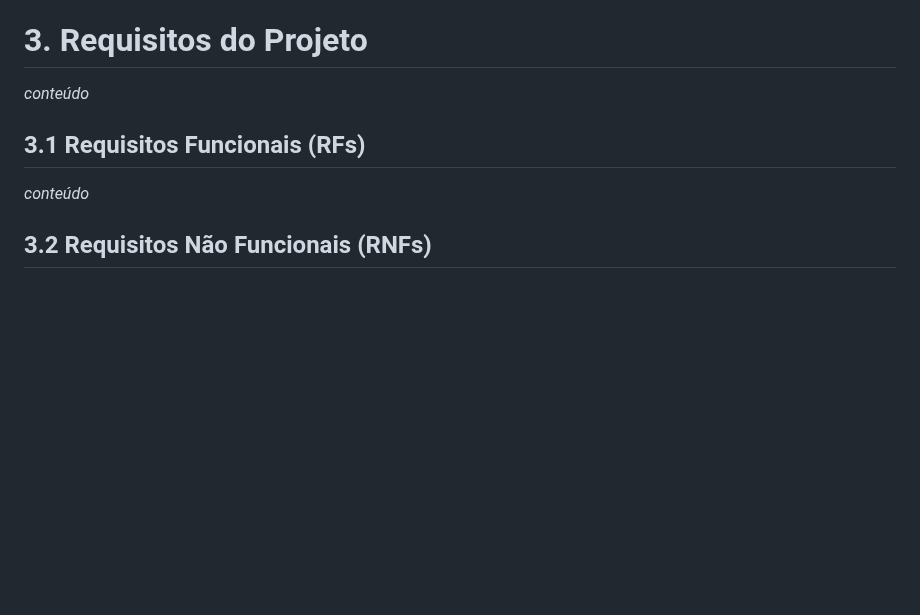
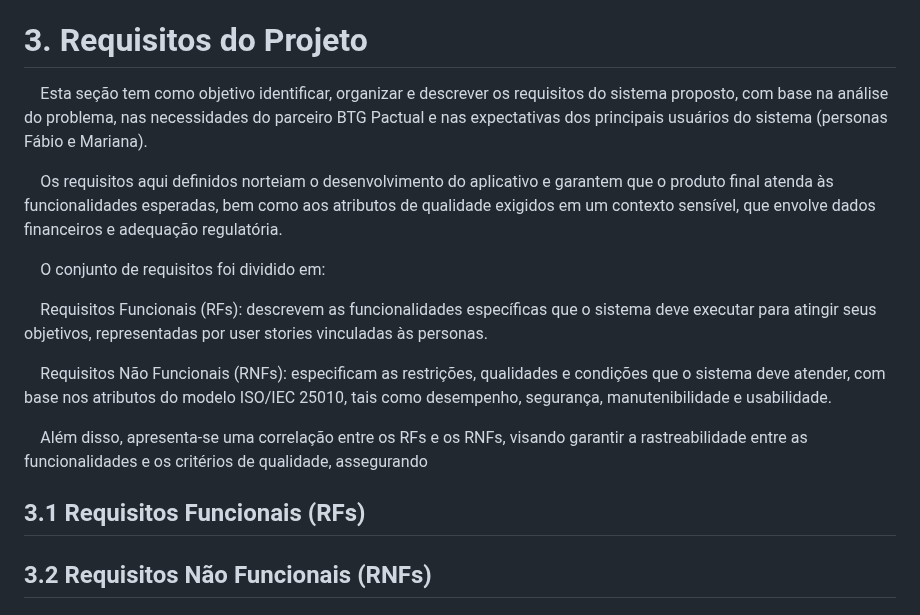
Before and after one commit to balb-0/DIANA, a Markdown page: documentos/Projeto.md, the part around the change. GitHub-like rendering; blank space fills up the shorter version.

Commit message:
docs: elaborar contextualização da seção 3. Requisitos do Projeto

```diff
--- a/documentos/Projeto.md
+++ b/documentos/Projeto.md
@@ -257,10 +257,20 @@ _conteúdo_
 _conteúdo_
 
 # 3. Requisitos do Projeto
-_conteúdo_
+&emsp;Esta seção tem como objetivo identificar, organizar e descrever os requisitos do sistema proposto, com base na análise do problema, nas necessidades do parceiro BTG Pactual e nas expectativas dos principais usuários do sistema (personas Fábio e Mariana).
+
+&emsp;Os requisitos aqui definidos norteiam o desenvolvimento do aplicativo e garantem que o produto final atenda às funcionalidades esperadas, bem como aos atributos de qualidade exigidos em um contexto sensível, que envolve dados financeiros e adequação regulatória.
+
+&emsp;O conjunto de requisitos foi dividido em:
+
+&emsp;Requisitos Funcionais (RFs): descrevem as funcionalidades específicas que o sistema deve executar para atingir seus objetivos, representadas por user stories vinculadas às personas.
+
+&emsp;Requisitos Não Funcionais (RNFs): especificam as restrições, qualidades e condições que o sistema deve atender, com base nos atributos do modelo ISO/IEC 25010, tais como desempenho, segurança, manutenibilidade e usabilidade.
+
+&emsp;Além disso, apresenta-se uma correlação entre os RFs e os RNFs, visando garantir a rastreabilidade entre as funcionalidades e os critérios de qualidade, assegurando
 
 ## 3.1 Requisitos Funcionais (RFs)
-_conteúdo_
+
 
 ## 3.2 Requisitos Não Funcionais (RNFs)
 
```
